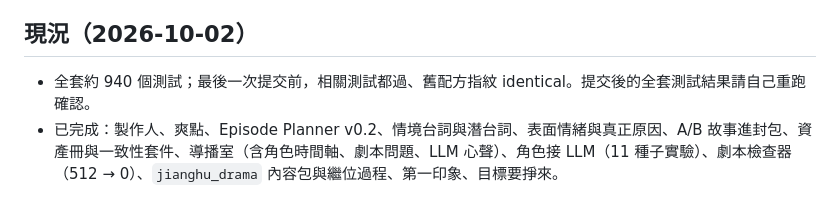
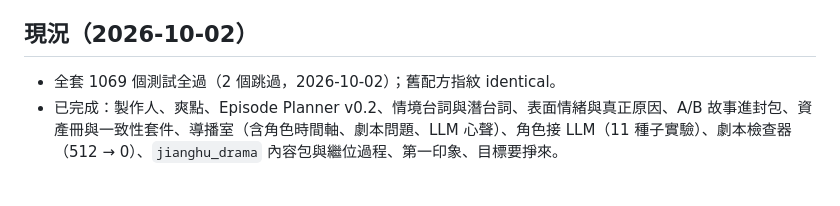
Before and after one commit to xbox002000/WorldStage, a Markdown page: docs/HANDOFF.md, the part around the change. GitHub-like rendering.

```diff
--- a/docs/HANDOFF.md
+++ b/docs/HANDOFF.md
@@ -76,7 +76,7 @@
 - 平行派子代理時，**每個代理只改自己的檔案**，共用檔（`contracts/versions.py`）只准小範圍加一行。
 
 ## 現況（2026-10-02）
-- 全套約 940 個測試；最後一次提交前，相關測試都過、舊配方指紋 identical。提交後的全套測試結果請自己重跑確認。
+- 全套 1069 個測試全過（2 個跳過，2026-10-02）；舊配方指紋 identical。
 - 已完成：製作人、爽點、Episode Planner v0.2、情境台詞與潛台詞、表面情緒與真正原因、A/B 故事進封包、資產冊與一致性套件、導播室（含角色時間軸、劇本問題、LLM 心聲）、角色接 LLM（11 種子實驗）、劇本檢查器（512 → 0）、`jianghu_drama` 內容包與繼位過程、第一印象、目標要掙來。
 
 ## 下一步（照優先順序）
```
Also changed, not shown: README.md (+1 -1 lines).
